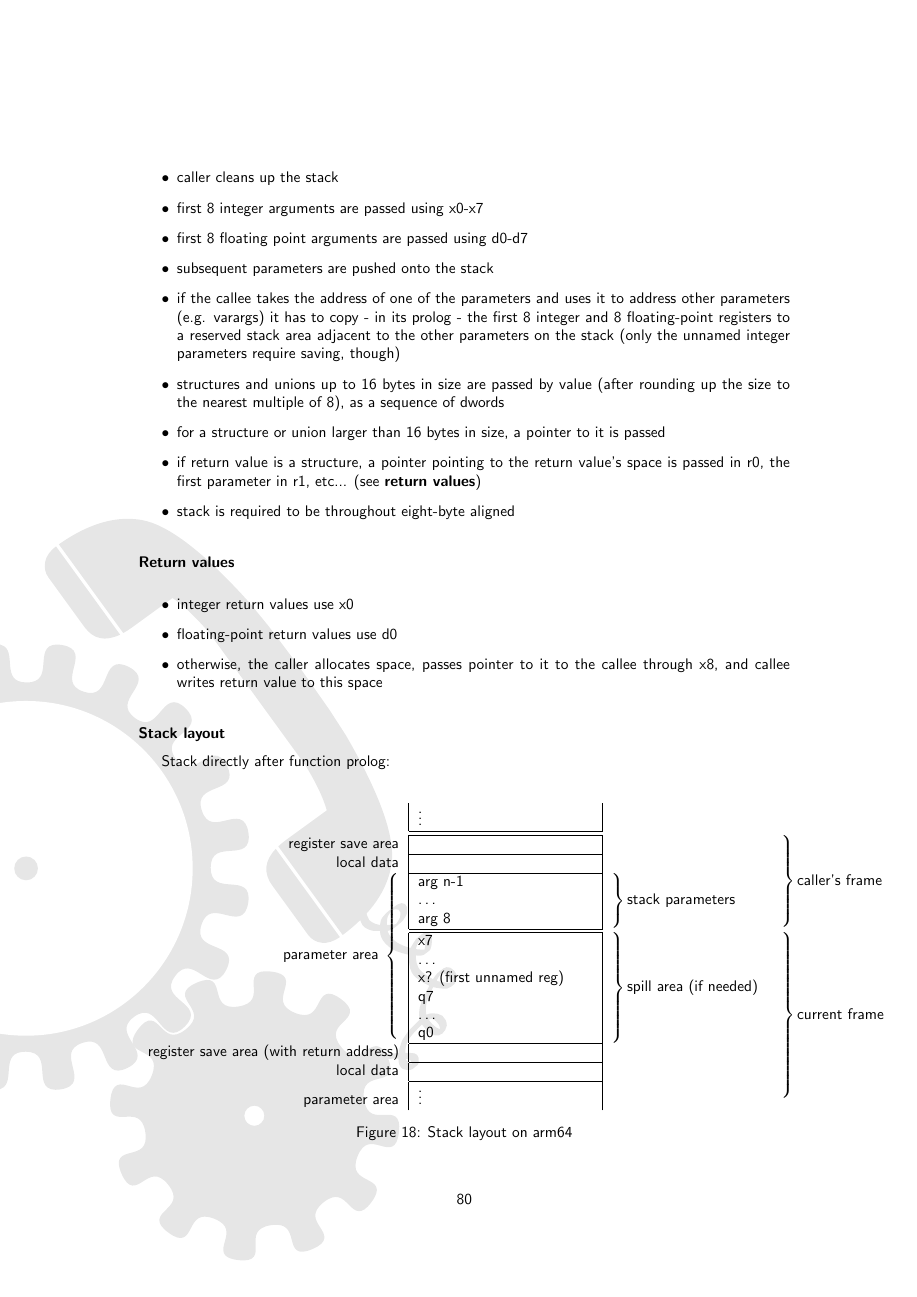
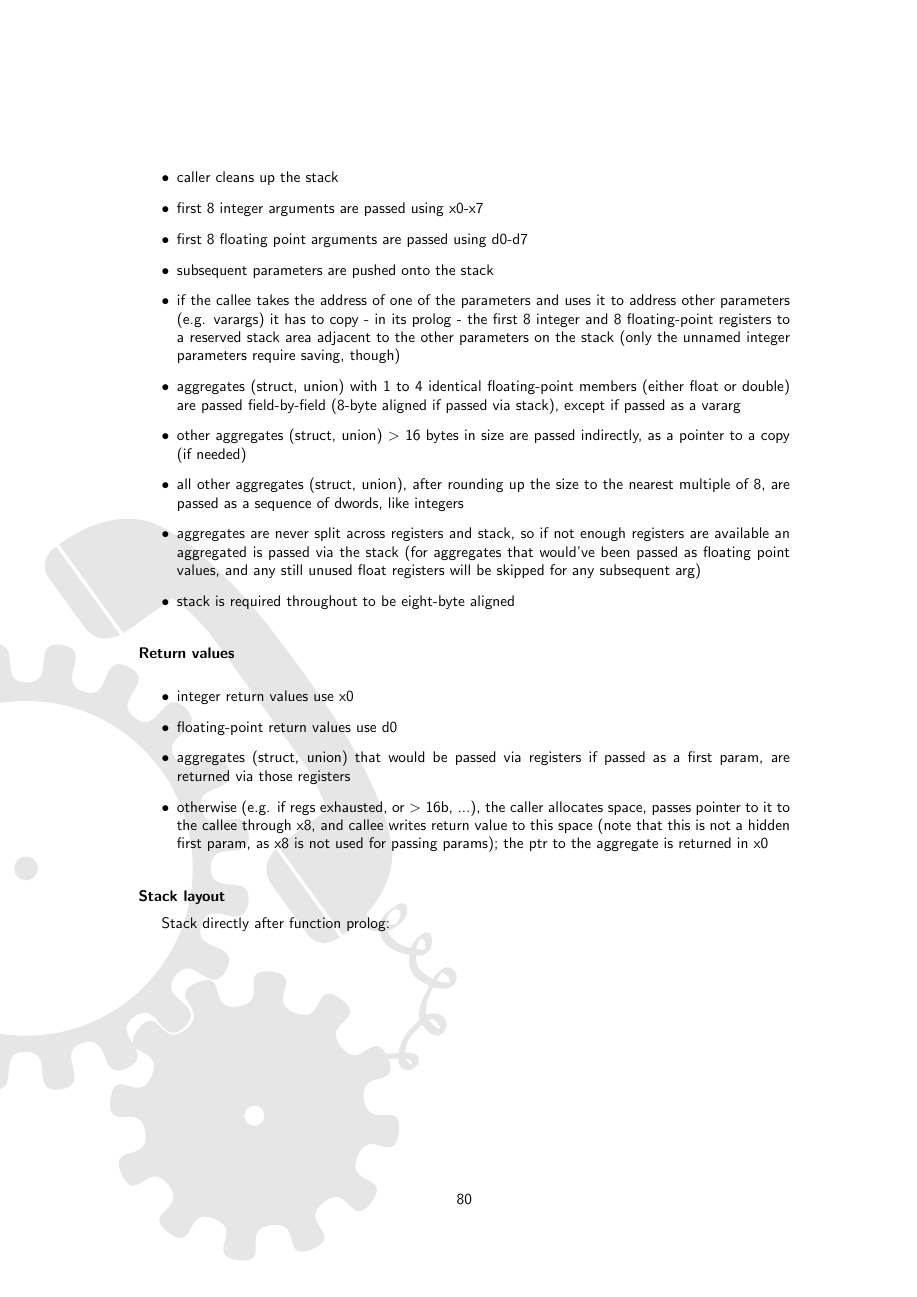
Before and after one commit to ugexe/dyncall, a LaTeX document (doc/manual/manual.tex, which reads doc/manual/callconvs/callconv_arm64.tex): page 81 of 98 before the commit and page 81 of 99 after it. Compiled offline with pdfLaTeX.

Commit message:
- arm64 doc additions w/ respect to aggregates, as well as fbsd and win disas examples

```diff
--- a/doc/manual/callconvs/callconv_arm64.tex
+++ b/doc/manual/callconvs/callconv_arm64.tex
@@ -78,18 +75,24 @@ Name          & Brief description\\
 \item first 8 integer arguments are passed using x0-x7
 \item first 8 floating point arguments are passed using d0-d7
 \item subsequent parameters are pushed onto the stack
-\item if the callee takes the address of one of the parameters and uses it to address other parameters (e.g. varargs) it has to copy - in its prolog - the first 8 integer and 8 floating-point registers to a reserved stack area adjacent to the other parameters on the stack (only the unnamed integer parameters require saving, though)
-\item structures and unions up to 16 bytes in size are passed by value (after rounding up the size to the nearest multiple of 8), as a sequence of dwords
-\item for a structure or union larger than 16 bytes in size, a pointer to it is passed
-\item if return value is a structure, a pointer pointing to the return value's space is passed in r0, the first parameter in r1, etc... (see {\bf return values})
-\item stack is required to be throughout eight-byte aligned
+\item if the callee takes the address of one of the parameters and uses it to address other parameters (e.g. varargs) it has to copy - in its prolog - the first 8 integer
+and 8 floating-point registers to a reserved stack area adjacent to the other parameters on the stack (only the unnamed integer parameters require saving, though)
+\item aggregates (struct, union) with 1 to 4 identical floating-point members (either float or double) are passed field-by-field (8-byte aligned if passed via stack), except if passed as a vararg
+\item other aggregates (struct, union) \textgreater\ 16 bytes in size are passed indirectly, as a pointer to a copy (if needed)
+\item all other aggregates (struct, union), after rounding up the size to the nearest multiple of 8, are passed as a sequence of dwords, like integers
+\item aggregates are never split across registers and stack, so if not enough registers are available an aggregated is passed via the stack (for aggregates that
+would've been passed as floating point values, and any still unused float registers will be skipped for any subsequent arg)
+\item stack is required throughout to be eight-byte aligned
 \end{itemize}
 
 \paragraph{Return values}
+
 \begin{itemize}
 \item integer return values use x0
 \item floating-point return values use d0
-\item otherwise, the caller allocates space, passes pointer to it to the callee through x8, and callee writes return value to this space
+\item aggregates (struct, union) that would be passed via registers if passed as a first param, are returned via those registers
+\item otherwise (e.g. if regs exhausted, or \textgreater\ 16b, ...), the caller allocates space, passes pointer to it to the callee through
+x8, and callee writes return value to this space (note that this is not a hidden first param, as x8 is not used for passing params); the ptr to the aggregate is returned in x0
 \end{itemize}
 
 \paragraph{Stack layout}
```
Also changed, not shown: doc/manual/callconvs/callconv_arm64.tex (17 more changed lines), 1 other file.
